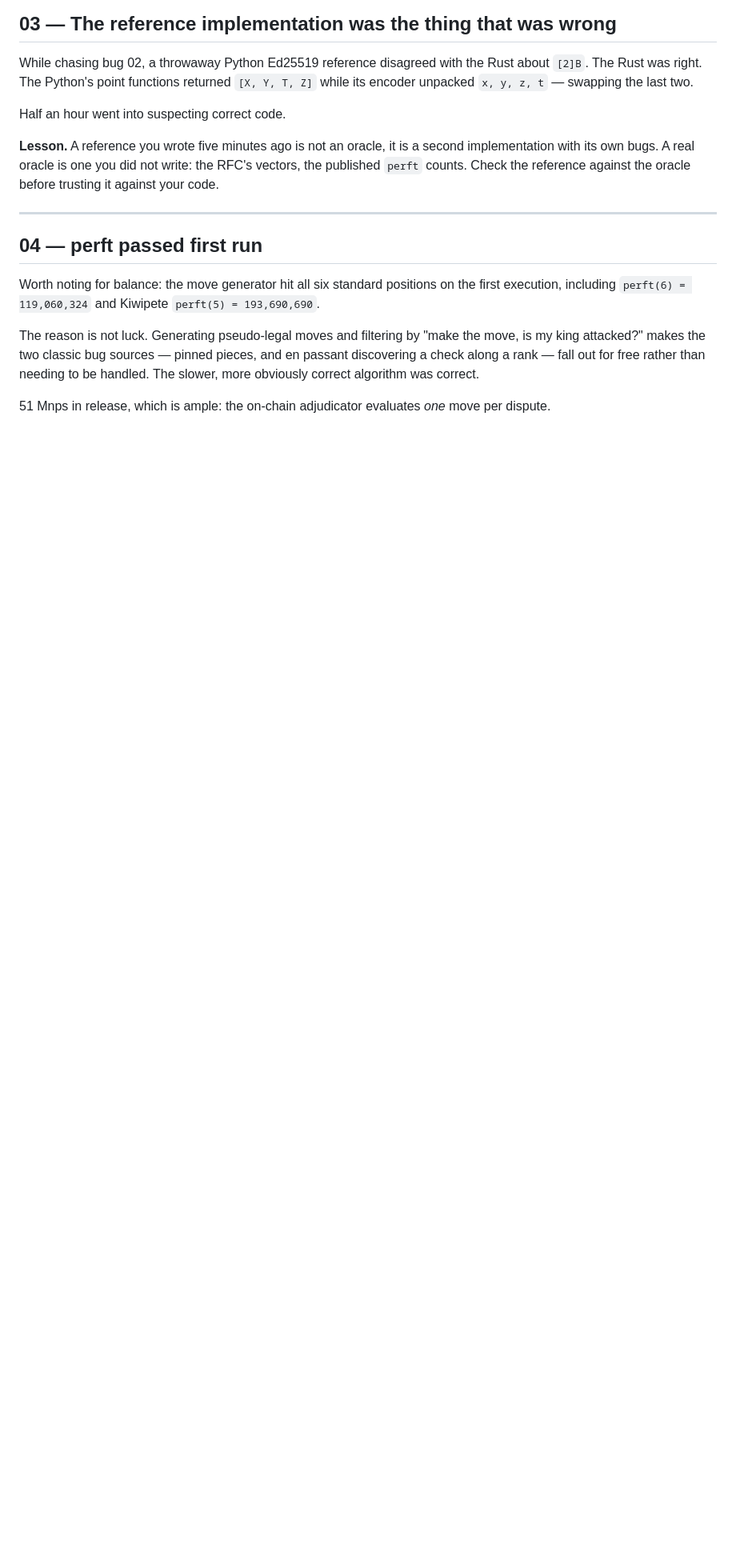
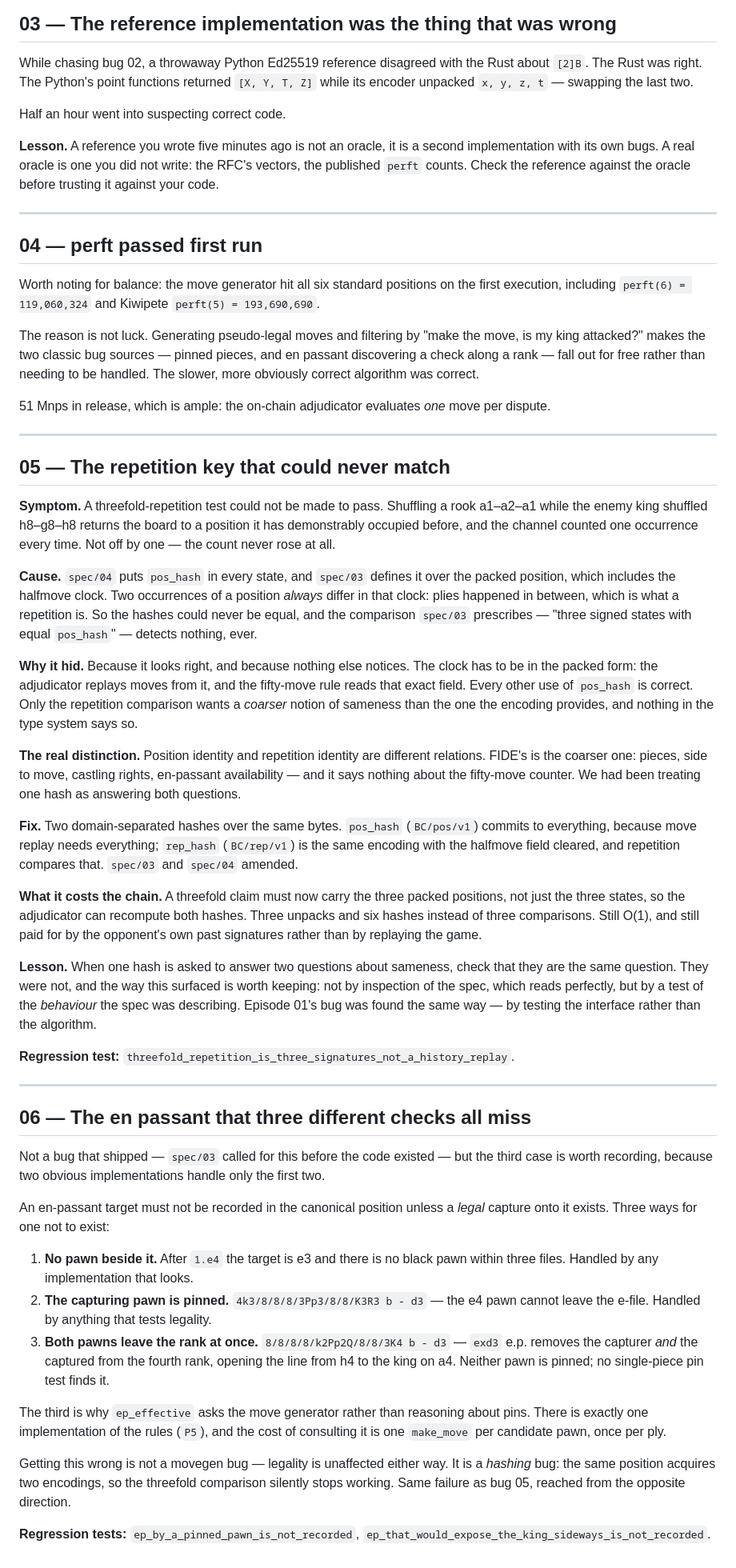
Before and after one commit to embt23/BlockChess, a Markdown page: docs/build-log.md, the part around the change. Shown at 80% size. GitHub-like rendering; blank space fills up the shorter version.

Commit message:
the repetition key that could never match
pos_hash covers the packed position, and the packed position includes the
halfmove clock. Two occurrences of a position always differ in that clock —
plies happened in between, which is what a repetition is. So spec/03's rule,
"three signed states with equal pos_hash", detects a repetition exactly never.

The spec text reads perfectly. It was found by a test of the behaviour it
describes refusing to pass, which is how episode 01's hash bug was found too.

The clock cannot simply be dropped: a dispute replays moves from the packed
form, and the fifty-move rule reads that field. So there are two hashes over
the same bytes, separately tagged. pos_hash commits to everything; rep_hash is
the same encoding with the halfmove field cleared, and that is what repetition
compares. It is FIDE's definition — pieces, side to move, castling rights,
en-passant availability.

Cost on chain: a threefold claim carries the three packed positions rather
than only the three states. Three unpacks and six hashes. Still O(1), still
paid for by the opponent's own past signatures rather than a history replay.

spec/01 gains BC/rep/v1 and BC/offer/v1, and the registry now has the clearest
possible argument for its own existence: two tags over identical bytes, asking
different questions about sameness.

build-log 05 and 06.

Co-Authored-By: Claude Opus 5 <noreply@anthropic.com>
Claude-Session: https://claude.ai/code/session_01BX1gSJgoXY5Wfcr6jXDFaE

```diff
--- a/docs/build-log.md
+++ b/docs/build-log.md
@@ -106,3 +106,81 @@ algorithm was correct.
 
 51 Mnps in release, which is ample: the on-chain adjudicator evaluates *one*
 move per dispute.
+
+---
+
+## 05 — The repetition key that could never match
+
+**Symptom.** A threefold-repetition test could not be made to pass. Shuffling a
+rook a1–a2–a1 while the enemy king shuffled h8–g8–h8 returns the board to a
+position it has demonstrably occupied before, and the channel counted one
+occurrence every time. Not off by one — the count never rose at all.
+
+**Cause.** `spec/04` puts `pos_hash` in every state, and `spec/03` defines it
+over the packed position, which includes the halfmove clock. Two occurrences of
+a position *always* differ in that clock: plies happened in between, which is
+what a repetition is. So the hashes could never be equal, and the comparison
+`spec/03` prescribes — "three signed states with equal `pos_hash`" — detects
+nothing, ever.
+
+**Why it hid.** Because it looks right, and because nothing else notices. The
+clock has to be in the packed form: the adjudicator replays moves from it, and
+the fifty-move rule reads that exact field. Every other use of `pos_hash` is
+correct. Only the repetition comparison wants a *coarser* notion of sameness
+than the one the encoding provides, and nothing in the type system says so.
+
+**The real distinction.** Position identity and repetition identity are
+different relations. FIDE's is the coarser one: pieces, side to move, castling
+rights, en-passant availability — and it says nothing about the fifty-move
+counter. We had been treating one hash as answering both questions.
+
+**Fix.** Two domain-separated hashes over the same bytes. `pos_hash`
+(`BC/pos/v1`) commits to everything, because move replay needs everything;
+`rep_hash` (`BC/rep/v1`) is the same encoding with the halfmove field cleared,
+and repetition compares that. `spec/03` and `spec/04` amended.
+
+**What it costs the chain.** A threefold claim must now carry the three packed
+positions, not just the three states, so the adjudicator can recompute both
+hashes. Three unpacks and six hashes instead of three comparisons. Still O(1),
+and still paid for by the opponent's own past signatures rather than by
+replaying the game.
+
+**Lesson.** When one hash is asked to answer two questions about sameness,
+check that they are the same question. They were not, and the way this surfaced
+is worth keeping: not by inspection of the spec, which reads perfectly, but by
+a test of the *behaviour* the spec was describing. Episode 01's bug was found
+the same way — by testing the interface rather than the algorithm.
+
+**Regression test:** `threefold_repetition_is_three_signatures_not_a_history_replay`.
+
+---
+
+## 06 — The en passant that three different checks all miss
+
+Not a bug that shipped — `spec/03` called for this before the code existed —
+but the third case is worth recording, because two obvious implementations
+handle only the first two.
+
+An en-passant target must not be recorded in the canonical position unless a
+*legal* capture onto it exists. Three ways for one not to exist:
+
+1. **No pawn beside it.** After `1.e4` the target is e3 and there is no black
+   pawn within three files. Handled by any implementation that looks.
+2. **The capturing pawn is pinned.** `4k3/8/8/8/3Pp3/8/8/K3R3 b - d3` — the e4
+   pawn cannot leave the e-file. Handled by anything that tests legality.
+3. **Both pawns leave the rank at once.** `8/8/8/8/k2Pp2Q/8/8/3K4 b - d3` —
+   `exd3` e.p. removes the capturer *and* the captured from the fourth rank,
+   opening the line from h4 to the king on a4. Neither pawn is pinned; no
+   single-piece pin test finds it.
+
+The third is why `ep_effective` asks the move generator rather than reasoning
+about pins. There is exactly one implementation of the rules (`P5`), and the
+cost of consulting it is one `make_move` per candidate pawn, once per ply.
+
+Getting this wrong is not a movegen bug — legality is unaffected either way.
+It is a *hashing* bug: the same position acquires two encodings, so the
+threefold comparison silently stops working. Same failure as bug 05, reached
+from the opposite direction.
+
+**Regression tests:** `ep_by_a_pinned_pawn_is_not_recorded`,
+`ep_that_would_expose_the_king_sideways_is_not_recorded`.
```
Also changed, not shown: spec/01-primitives.md (+10 -1 lines), spec/03-position.md (+27 -5 lines).
